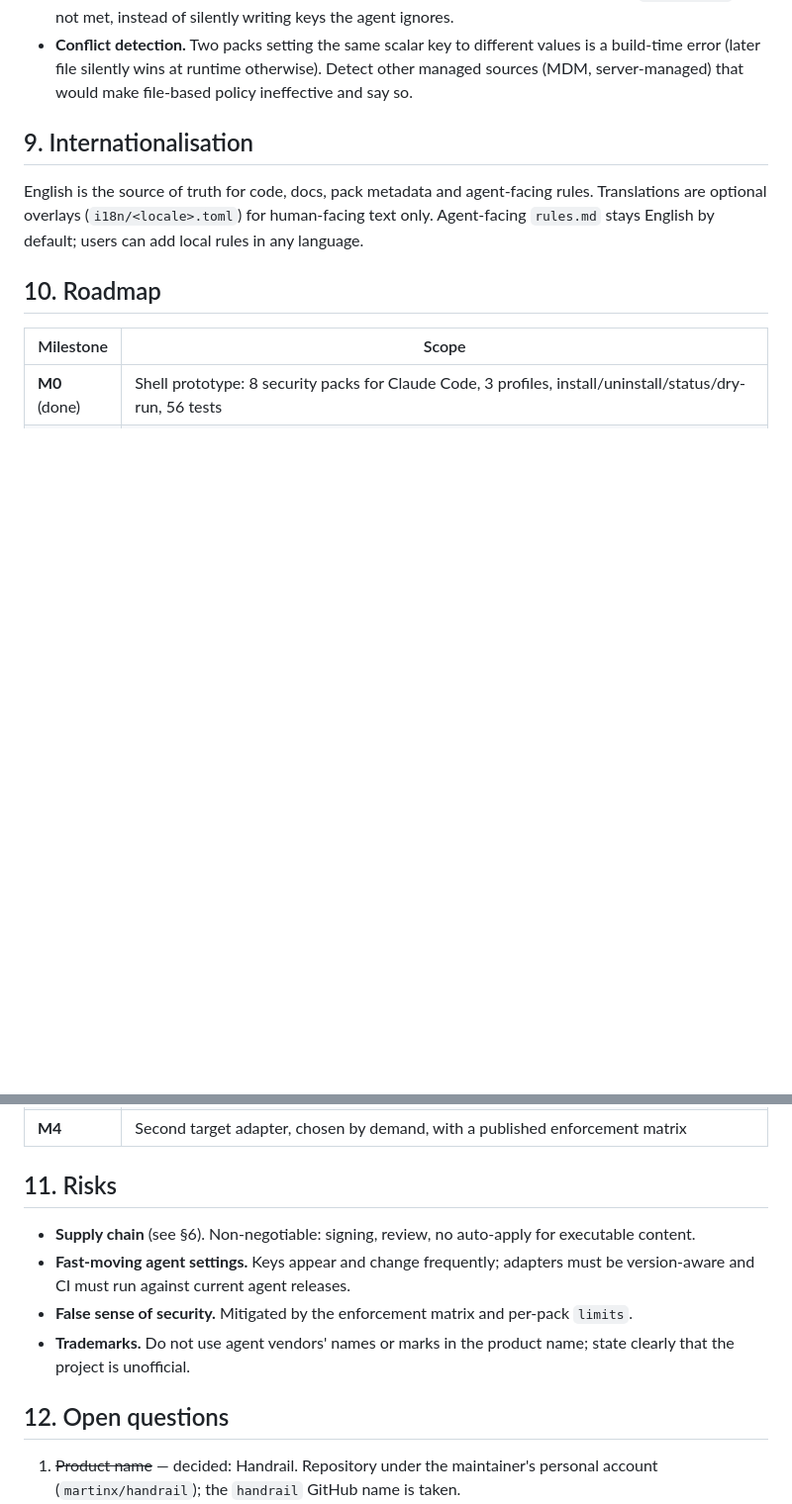
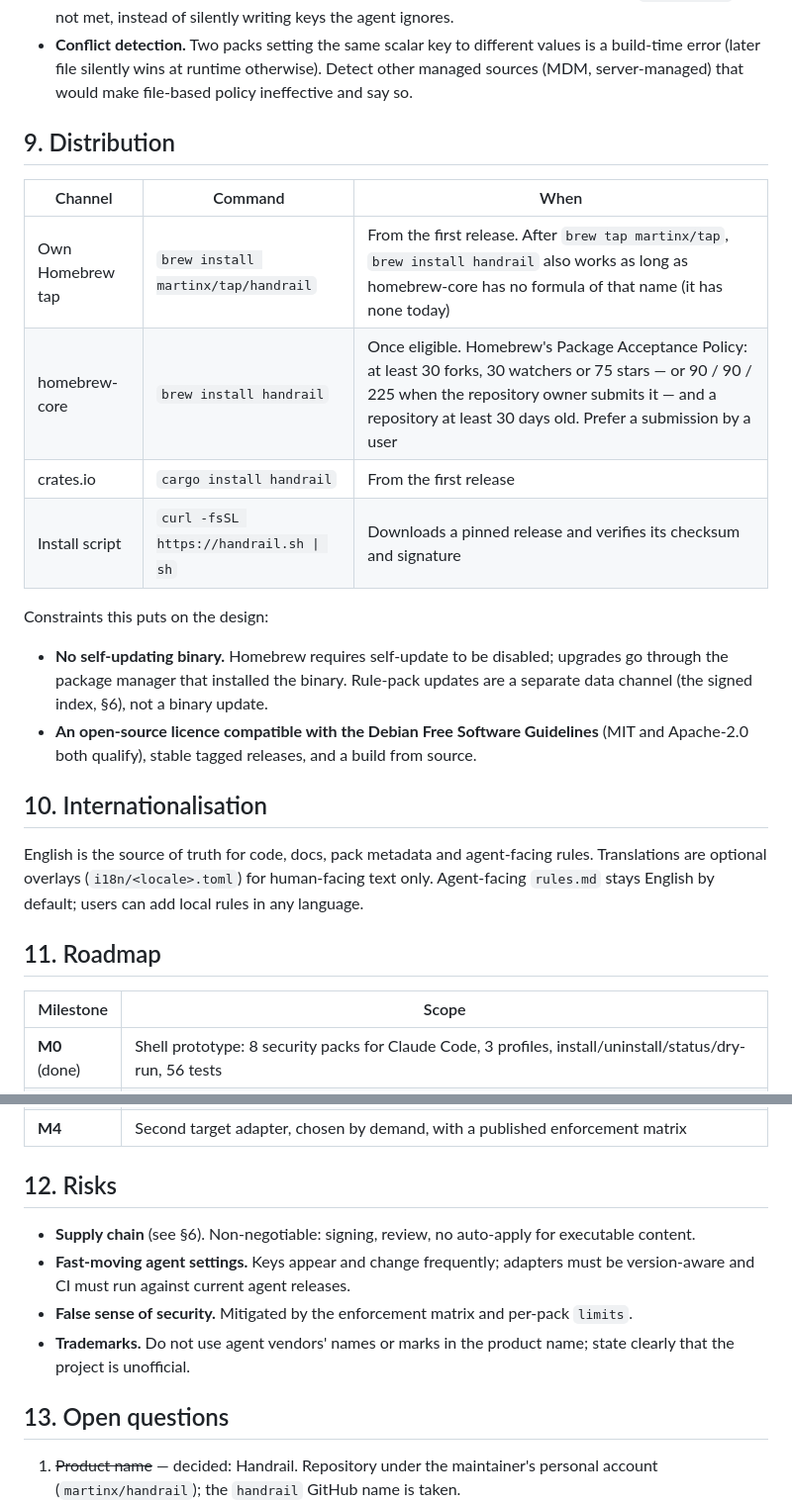
Before and after one commit to martinx/handrail, a Markdown page: docs/design.md, 2 parts joined by grey strips. Shown at 99% size. Rendered like a GitHub page; blank space fills up the shorter version.

Commit message:
design: distribution channels and what Homebrew requires
homebrew-core needs 30 forks / 30 watchers / 75 stars (90 / 90 / 225 when the owner
submits) and a repository at least 30 days old, so the first releases ship through
our own tap. Homebrew also requires self-update to be disabled, which keeps binary
upgrades and rule-pack updates on separate channels.

```diff
--- a/docs/design.md
+++ b/docs/design.md
@@ -157,13 +157,30 @@ sign releases; contributors never need signing keys.
   build-time error (later file silently wins at runtime otherwise). Detect other managed
   sources (MDM, server-managed) that would make file-based policy ineffective and say so.
 
-## 9. Internationalisation
+## 9. Distribution
+
+| Channel | Command | When |
+|---|---|---|
+| Own Homebrew tap | `brew install martinx/tap/handrail` | From the first release. After `brew tap martinx/tap`, `brew install handrail` also works as long as homebrew-core has no formula of that name (it has none today) |
+| homebrew-core | `brew install handrail` | Once eligible. Homebrew's Package Acceptance Policy: at least 30 forks, 30 watchers or 75 stars — or 90 / 90 / 225 when the repository owner submits it — and a repository at least 30 days old. Prefer a submission by a user |
+| crates.io | `cargo install handrail` | From the first release |
+| Install script | `curl -fsSL https://handrail.sh \| sh` | Downloads a pinned release and verifies its checksum and signature |
+
+Constraints this puts on the design:
+
+- **No self-updating binary.** Homebrew requires self-update to be disabled; upgrades go through
+  the package manager that installed the binary. Rule-pack updates are a separate data channel
+  (the signed index, §6), not a binary update.
+- **An open-source licence compatible with the Debian Free Software Guidelines** (MIT and
+  Apache-2.0 both qualify), stable tagged releases, and a build from source.
+
+## 10. Internationalisation
 
 English is the source of truth for code, docs, pack metadata and agent-facing rules.
 Translations are optional overlays (`i18n/<locale>.toml`) for human-facing text only.
 Agent-facing `rules.md` stays English by default; users can add local rules in any language.
 
-## 10. Roadmap
+## 11. Roadmap
 
 | Milestone | Scope |
 |---|---|
@@ -173,7 +190,7 @@ Agent-facing `rules.md` stays English by default; users can add local rules in a
 | **M3** | Non-security categories seeded (communication, git, quality, cost); user-defined profiles; import/export |
 | **M4** | Second target adapter, chosen by demand, with a published enforcement matrix |
 
-## 11. Risks
+## 12. Risks
 
 - **Supply chain** (see §6). Non-negotiable: signing, review, no auto-apply for executable content.
 - **Fast-moving agent settings.** Keys appear and change frequently; adapters must be
@@ -182,7 +199,7 @@ Agent-facing `rules.md` stays English by default; users can add local rules in a
 - **Trademarks.** Do not use agent vendors' names or marks in the product name; state clearly
   that the project is unofficial.
 
-## 12. Open questions
+## 13. Open questions
 
 1. ~~Product name~~ — decided: Handrail. Repository under the maintainer's personal account (`martinx/handrail`); the `handrail` GitHub name is taken.
 2. License: MIT or Apache-2.0 (Apache-2.0 adds an explicit patent grant).
```
